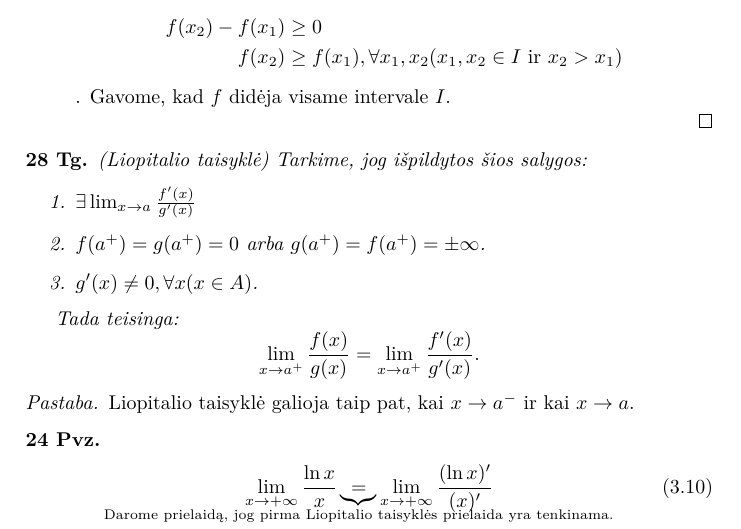
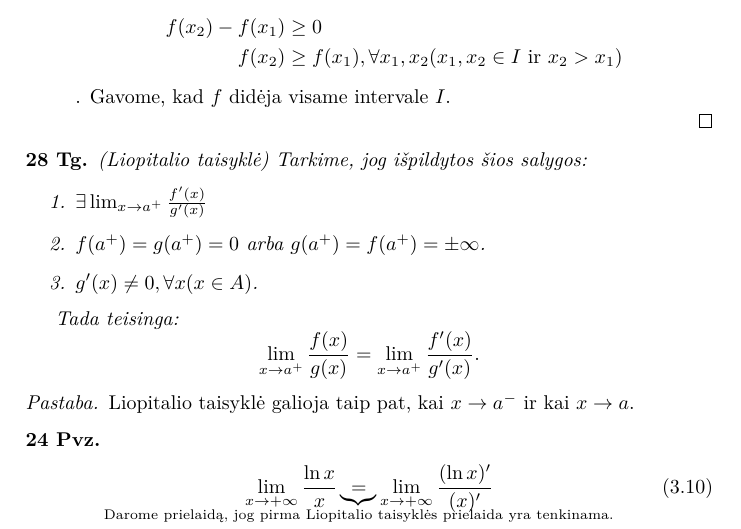
Before and after one commit to vakaras/Matematin--analiz-, a LaTeX document (main.tex, which reads paskaita_08.tex): part of page 28 of 37, cut so that both start at the same text. Compiled offline with XeLaTeX.

Commit message:
Dar vienas mažas pataisymas.

```diff
--- a/paskaita_08.tex
+++ b/paskaita_08.tex
@@ -73,7 +73,7 @@
 \begin{prop}
   (Liopitalio taisyklė) Tarkime, jog išpildytos šios salygos:
   \begin{enumerate}
-    \item $\exists \lim_{x \to a} \frac{f'(x)}{g'(x)}$
+    \item $\exists \lim_{x \to a^{+}} \frac{f'(x)}{g'(x)}$
     \item $f(a^{+}) = g(a^{+}) = 0$ arba
       $g(a^{+}) = f(a^{+}) = \pm \infty$.
     \item $g'(x) \neq 0, \forall x (x \in A)$.
```
